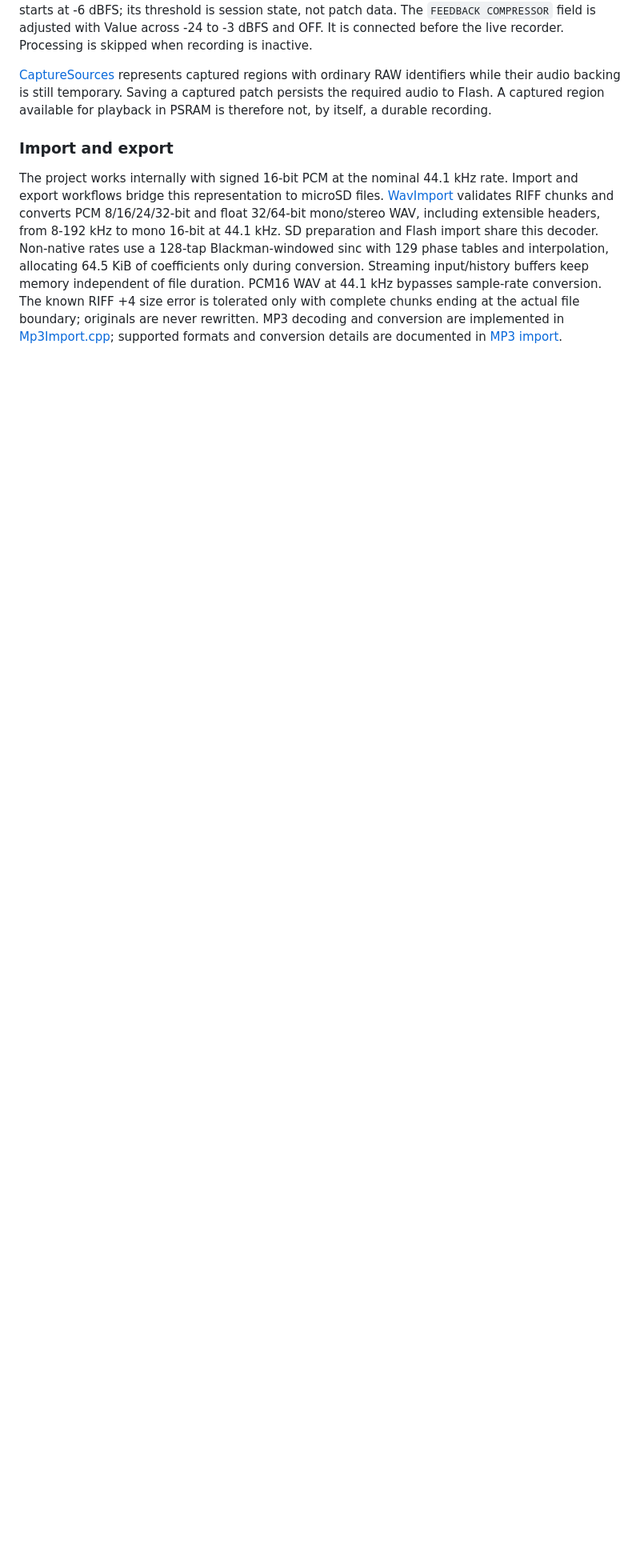
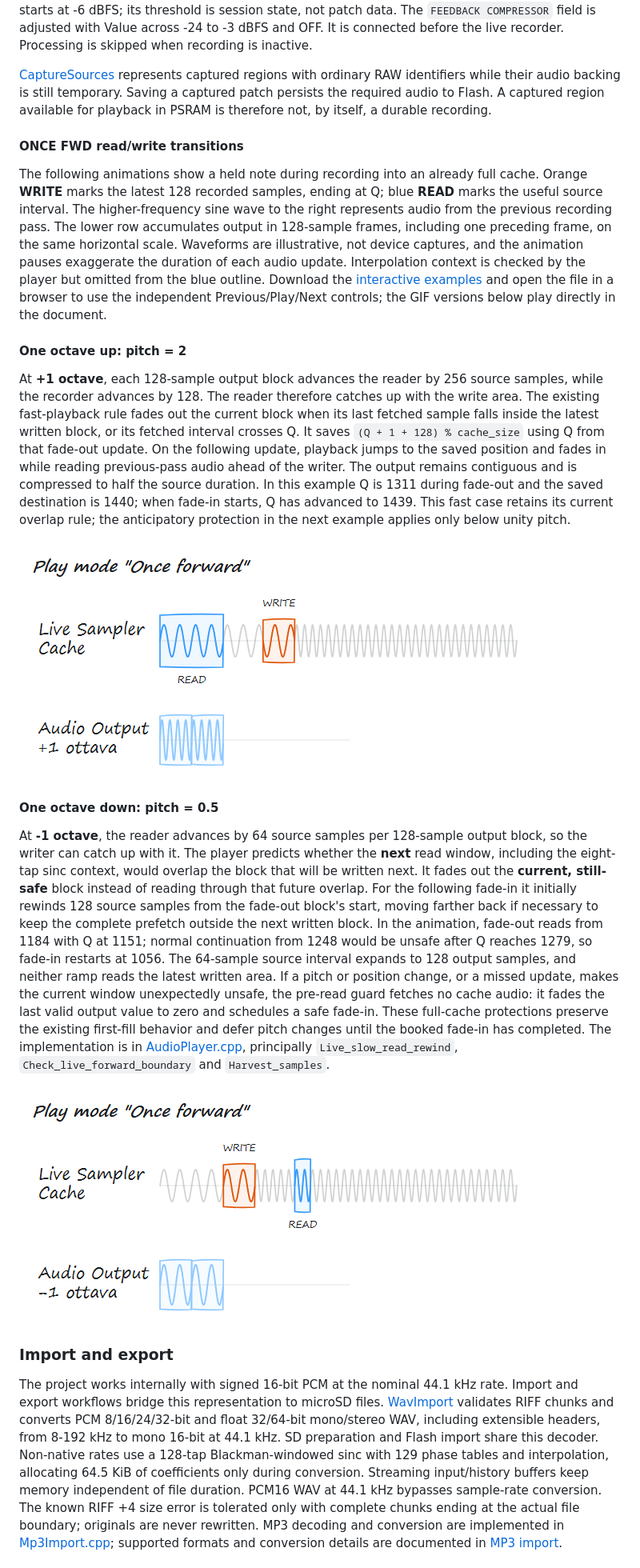
Before and after one commit to SandroGrassia/Lilla_Audio_Sampler, a Markdown page: FIRMWARE_ARCHITECTURE.md, the part around one of its changes. Shown at 80% size. GitHub-like rendering; pictures changed too: docs/animations/live-forward-minus-octave.gif (added), docs/animations/live-forward-plus-octave.gif (added); blank space fills up the shorter version.

```diff
--- a/FIRMWARE_ARCHITECTURE.md
+++ b/FIRMWARE_ARCHITECTURE.md
@@ -295,6 +287,22 @@ During recording (including its final stop ramp), attempting to select a loop mo
 `LS_Compressor` uses the same [LillaCompressor](lib/LillaCompressor/LillaCompressor.h) class with `Profile::LiveSampler` and combines the input and feedback paths using wider intermediate values and linked stereo dynamics. Like the Delay profile, this profile uses 32 samples of lookahead (about 0.73 ms) and a ceiling of approximately -1 dBFS. The two instances share the immutable gain tables and DSP implementation, while maintaining independent histories, envelopes and thresholds. Live Sampler starts at -6 dBFS; its threshold is session state, not patch data. The `FEEDBACK COMPRESSOR` field is adjusted with Value across -24 to -3 dBFS and OFF. It is connected before the live recorder. Processing is skipped when recording is inactive.
 
 [CaptureSources](lib/CaptureSources/CaptureSources.h) represents captured regions with ordinary RAW identifiers while their audio backing is still temporary. Saving a captured patch persists the required audio to Flash. A captured region available for playback in PSRAM is therefore not, by itself, a durable recording.
+
+#### ONCE FWD read/write transitions
+
+The following animations show a held note during recording into an already full cache. Orange **WRITE** marks the latest 128 recorded samples, ending at Q; blue **READ** marks the useful source interval. The higher-frequency sine wave to the right represents audio from the previous recording pass. The lower row accumulates output in 128-sample frames, including one preceding frame, on the same horizontal scale. Waveforms are illustrative, not device captures, and the animation pauses exaggerate the duration of each audio update. Interpolation context is checked by the player but omitted from the blue outline. Download the [interactive examples](docs/animations/live-sampler-forward.html) and open the file in a browser to use the independent Previous/Play/Next controls; the GIF versions below play directly in the document.
+
+#### One octave up: pitch = 2
+
+At **+1 octave**, each 128-sample output block advances the reader by 256 source samples, while the recorder advances by 128. The reader therefore catches up with the write area. The existing fast-playback rule fades out the current block when its last fetched sample falls inside the latest written block, or its fetched interval crosses Q. It saves `(Q + 1 + 128) % cache_size` using Q from that fade-out update. On the following update, playback jumps to the saved position and fades in while reading previous-pass audio ahead of the writer. The output remains contiguous and is compressed to half the source duration. In this example Q is 1311 during fade-out and the saved destination is 1440; when fade-in starts, Q has advanced to 1439. This fast case retains its current overlap rule; the anticipatory protection in the next example applies only below unity pitch.
+
+![ONCE FWD at one octave up: partial read/write overlap, fade-out, forward jump and fade-in, with each output block compressed to 128 samples.](docs/animations/live-forward-plus-octave.gif)
+
+#### One octave down: pitch = 0.5
+
+At **-1 octave**, the reader advances by 64 source samples per 128-sample output block, so the writer can catch up with it. The player predicts whether the **next** read window, including the eight-tap sinc context, would overlap the block that will be written next. It fades out the **current, still-safe** block instead of reading through that future overlap. For the following fade-in it initially rewinds 128 source samples from the fade-out block's start, moving farther back if necessary to keep the complete prefetch outside the next written block. In the animation, fade-out reads from 1184 with Q at 1151; normal continuation from 1248 would be unsafe after Q reaches 1279, so fade-in restarts at 1056. The 64-sample source interval expands to 128 output samples, and neither ramp reads the latest written area. If a pitch or position change, or a missed update, makes the current window unexpectedly unsafe, the pre-read guard fetches no cache audio: it fades the last valid output value to zero and schedules a safe fade-in. These full-cache protections preserve the existing first-fill behavior and defer pitch changes until the booked fade-in has completed. The implementation is in [AudioPlayer.cpp](lib/AudioPlayer/AudioPlayer.cpp), principally `Live_slow_read_rewind`, `Check_live_forward_boundary` and `Harvest_samples`.
+
+![ONCE FWD at one octave down: predictive fade-out before overlap, backward restart and safe fade-in, with each 64-sample source interval expanded to 128 output samples.](docs/animations/live-forward-minus-octave.gif)
 
 ### Import and export
 
```
Also changed, not shown: other parts of FIRMWARE_ARCHITECTURE.md (+5 -13 lines), 2 other files.
